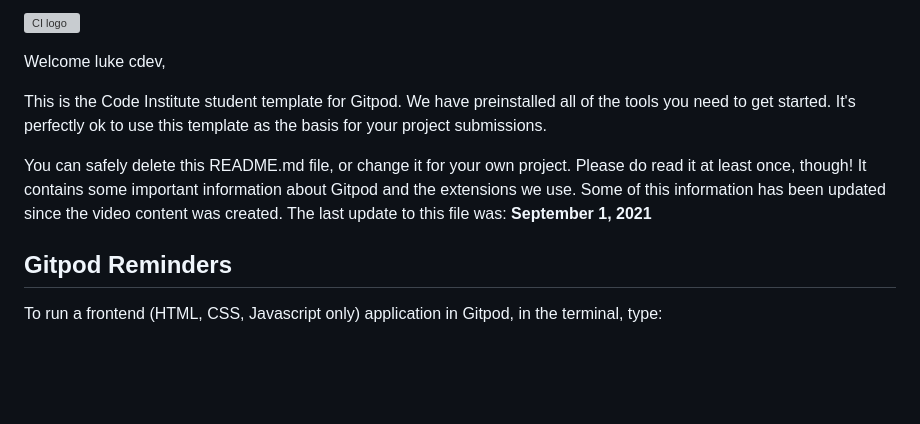
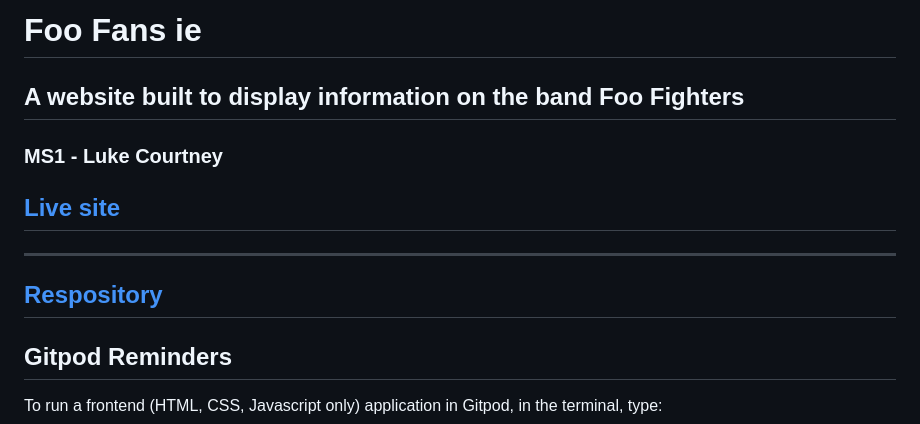
Before and after one commit to lukecdev/foo-fans-ie, a Markdown page: README.md, the part around the change. Rendered like a GitHub page; blank space fills up the shorter version; grey boxes are pictures that could not be loaded.

Commit message:
ReadMe structure introduction

```diff
--- a/README.md
+++ b/README.md
@@ -1,10 +1,12 @@
-![CI logo](https://codeinstitute.s3.amazonaws.com/fullstack/ci_logo_small.png)
+# Foo Fans ie
+## A website built to display information on the band Foo Fighters
+### MS1 - Luke Courtney
 
-Welcome luke cdev,
+## **[Live site](https://lukecdev.github.io/foo-fans-ie/)**
 
-This is the Code Institute student template for Gitpod. We have preinstalled all of the tools you need to get started. It's perfectly ok to use this template as the basis for your project submissions.
+----------------------------------------------
 
-You can safely delete this README.md file, or change it for your own project. Please do read it at least once, though! It contains some important information about Gitpod and the extensions we use. Some of this information has been updated since the video content was created. The last update to this file was: **September 1, 2021**
+## **[Respository]()**
 
 ## Gitpod Reminders
 
```
